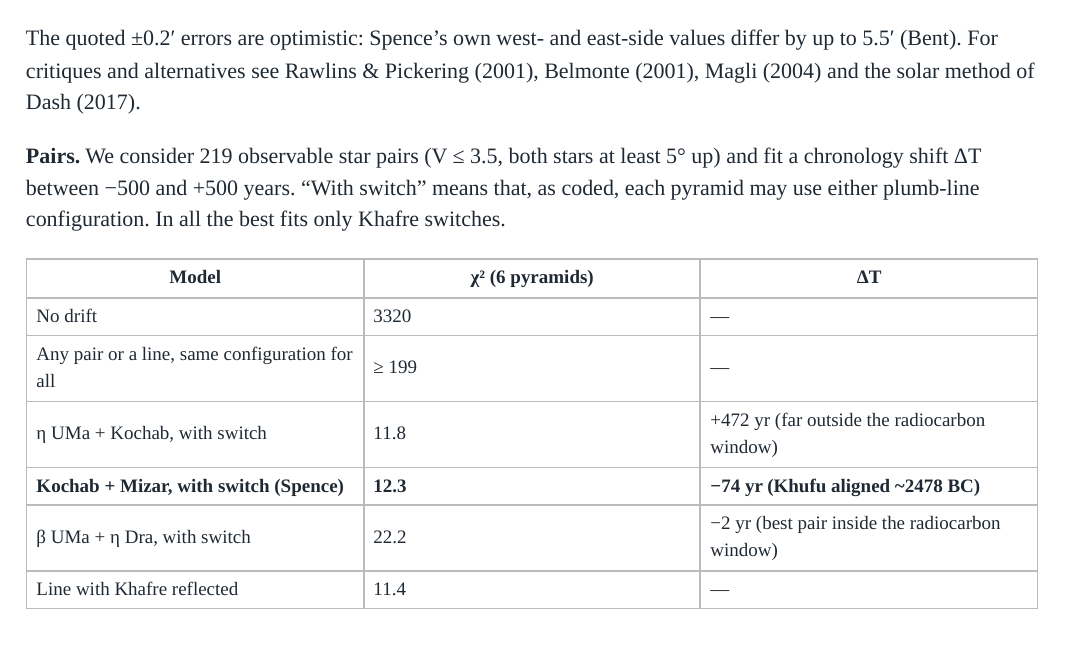
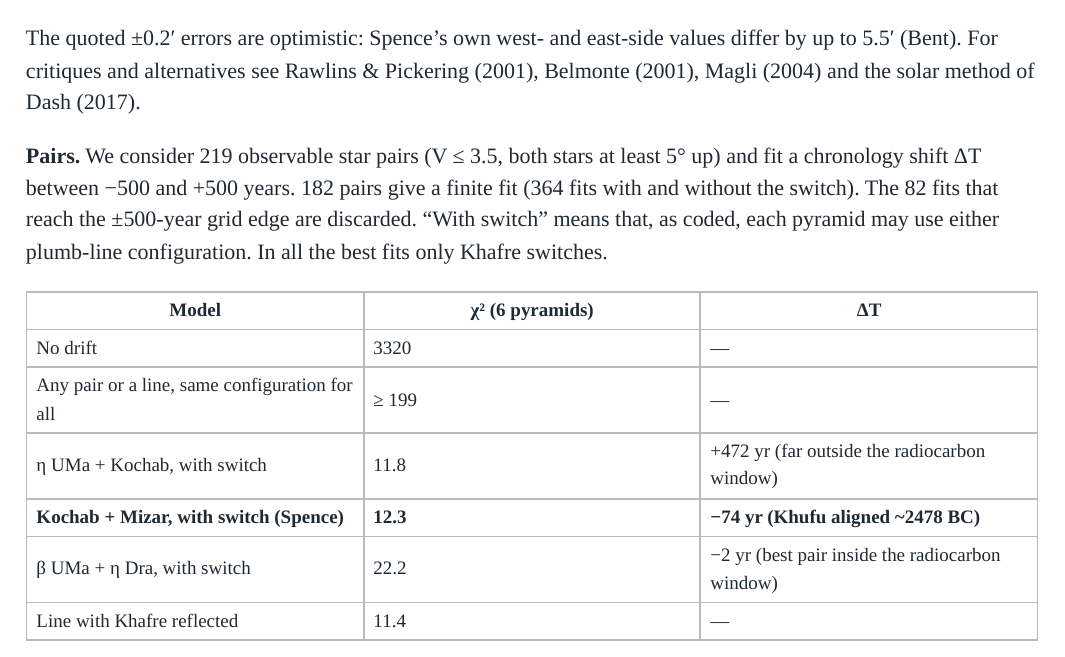
Before and after one commit to decalion89/pir-mides-, a LaTeX document (preprint/preprint_en.tex): part of page 7 of 9, cut so that both start at the same text. The pictures show the PDF file preprint/preprint_en.pdf that the author committed with the source.

Commit message:
Preprint: número exacto de pares con ajuste en la sección de orientación (revisión final aprobada)
Co-Authored-By: Claude Opus 5.5 <noreply@anthropic.com>
Claude-Session: https://claude.ai/code/session_01H8QxbT8VH6T1r19TKDsZu9

```diff
--- a/preprint/preprint_en.tex
+++ b/preprint/preprint_en.tex
@@ -621,9 +621,10 @@ method of Dash (2017).
 
 \textbf{Pairs.} We consider 219 observable star pairs (V ≤ 3.5, both
 stars at least 5° up) and fit a chronology shift ΔT between −500 and
-+500 years. ``With switch'' means that, as coded, each pyramid may use
-either plumb-line configuration. In all the best fits only Khafre
-switches.
++500 years. 182 pairs give a finite fit (364 fits with and without the
+switch). The 82 fits that reach the ±500-year grid edge are discarded.
+``With switch'' means that, as coded, each pyramid may use either
+plumb-line configuration. In all the best fits only Khafre switches.
 
 \begin{longtable}[]{@{}
   >{\raggedright\arraybackslash}p{(\columnwidth - 4\tabcolsep) * \real{0.3333}}
```
Also changed, not shown: preprint/preprint_en.md (+1 -1 lines), preprint/preprint_en.pdf, 1 other file.
